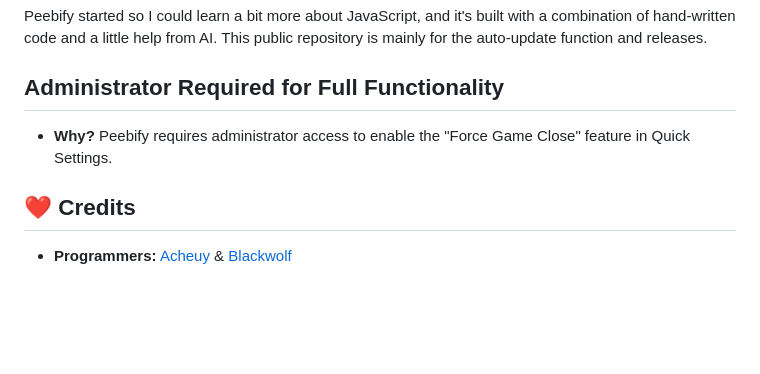
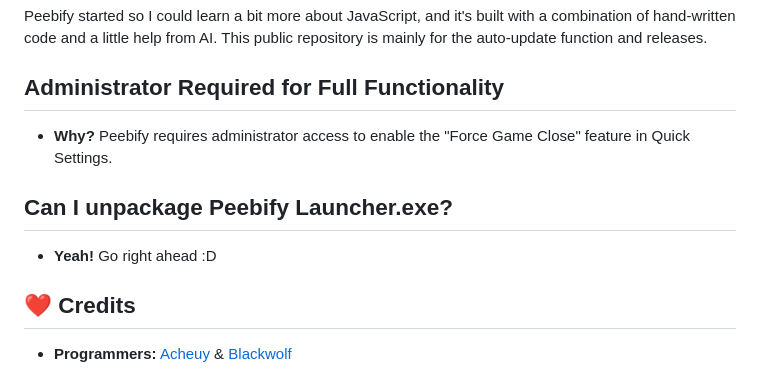
Before and after one commit to Cheu3172/Peebify-Launcher, a Markdown page: README.md, the part around the change. GitHub-like rendering; blank space fills up the shorter version.

```diff
--- a/README.md
+++ b/README.md
@@ -32,5 +32,7 @@ Peebify is an alternative launcher for the game Wuthering Waves, created out of
 Peebify started so I could learn a bit more about JavaScript, and it's built with a combination of hand-written code and a little help from AI. This public repository is mainly for the auto-update function and releases.
 ## Administrator Required for Full Functionality
 - **Why?** Peebify requires administrator access to enable the "Force Game Close" feature in Quick Settings.
+## Can I unpackage Peebify Launcher.exe?
+- **Yeah!** Go right ahead :D
 ## ❤️ Credits
 - **Programmers:** [Acheuy](https://github.com/Cheu3172) & [Blackwolf](https://github.com/blackwolf660)
```
